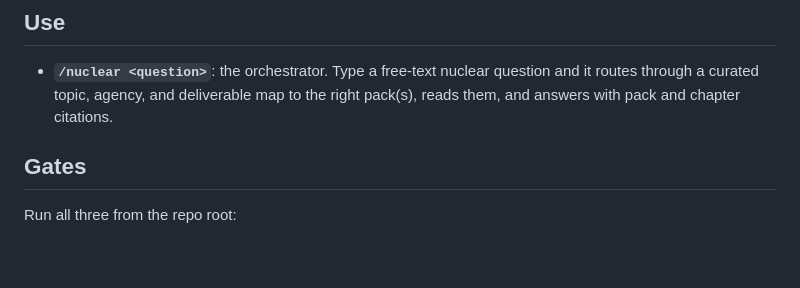
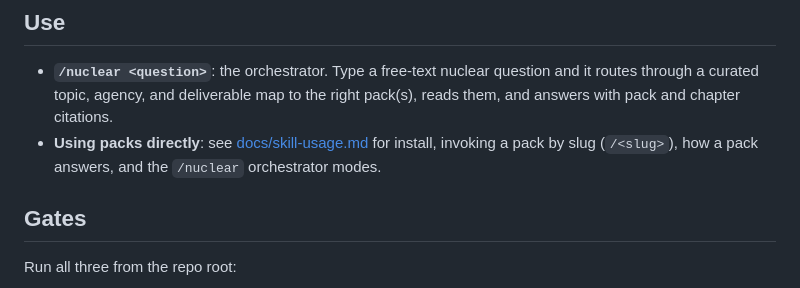
Before and after one commit to jgsystemsconsulting/jgs-nuclear-knowledge-packs, a Markdown page: README.md, the part around the change. Rendered like a GitHub page; blank space fills up the shorter version.

Commit message:
docs: README skill-usage pointer and explicit catalog hand-edit step

```diff
--- a/README.md
+++ b/README.md
@@ -84,6 +84,9 @@ install, each pack is invocable as an Agent Skill.
 - **`/nuclear <question>`**: the orchestrator. Type a free-text nuclear question
   and it routes through a curated topic, agency, and deliverable map to the right
   pack(s), reads them, and answers with pack and chapter citations.
+- **Using packs directly**: see [docs/skill-usage.md](docs/skill-usage.md) for
+  install, invoking a pack by slug (`/<slug>`), how a pack answers, and the
+  `/nuclear` orchestrator modes.
 
 ## Gates
 
```
Also changed, not shown: CONTRIBUTING.md (+2 -1 lines).
